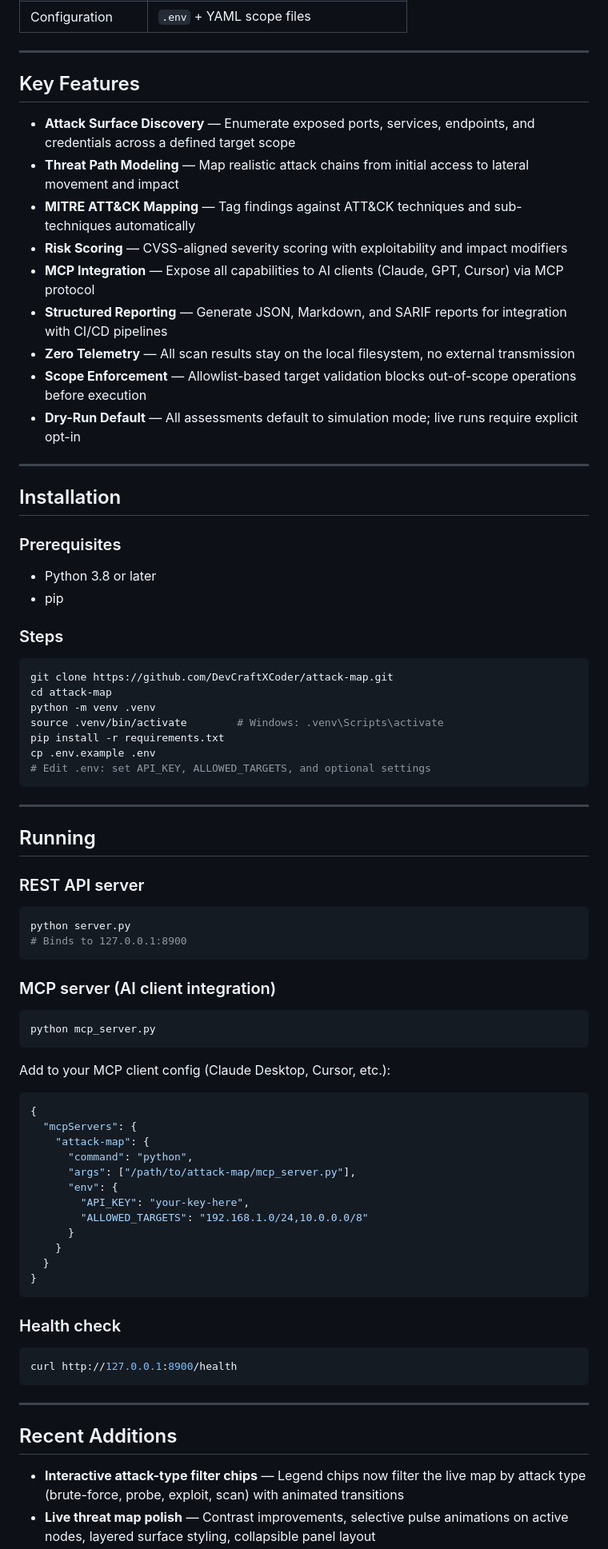
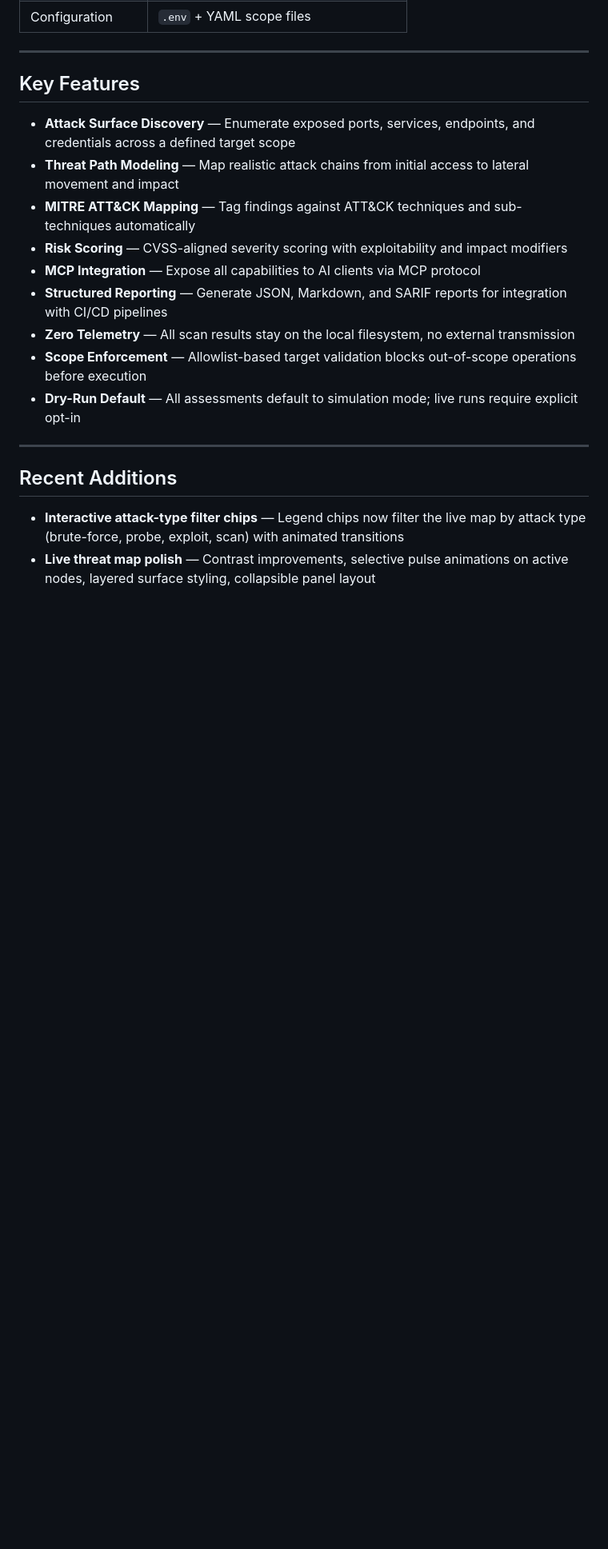
Before and after one commit to DevCraftXCoder/AttackMap, a Markdown page: README.md, the part around one of its changes. Shown at 80% size. GitHub-like rendering; blank space fills up the shorter version.

Commit message:
docs: remove running sections — showcase only

````diff
--- a/README.md
+++ b/README.md
@@ -87,7 +87,7 @@ Assessment Engine
 - **Threat Path Modeling** — Map realistic attack chains from initial access to lateral movement and impact
 - **MITRE ATT&CK Mapping** — Tag findings against ATT&CK techniques and sub-techniques automatically
 - **Risk Scoring** — CVSS-aligned severity scoring with exploitability and impact modifiers
-- **MCP Integration** — Expose all capabilities to AI clients (Claude, GPT, Cursor) via MCP protocol
+- **MCP Integration** — Expose all capabilities to AI clients via MCP protocol
 - **Structured Reporting** — Generate JSON, Markdown, and SARIF reports for integration with CI/CD pipelines
 - **Zero Telemetry** — All scan results stay on the local filesystem, no external transmission
 - **Scope Enforcement** — Allowlist-based target validation blocks out-of-scope operations before execution
@@ -95,67 +95,6 @@ Assessment Engine
 
 ---
 
-## Installation
-
-### Prerequisites
-
-- Python 3.8 or later
-- pip
-
-### Steps
-
-```bash
-git clone https://github.com/DevCraftXCoder/attack-map.git
-cd attack-map
-python -m venv .venv
-source .venv/bin/activate        # Windows: .venv\Scripts\activate
-pip install -r requirements.txt
-cp .env.example .env
-# Edit .env: set API_KEY, ALLOWED_TARGETS, and optional settings
-```
-
----
-
-## Running
-
-### REST API server
-
-```bash
-python server.py
-# Binds to 127.0.0.1:8900
-```
-
-### MCP server (AI client integration)
-
-```bash
-python mcp_server.py
-```
-
-Add to your MCP client config (Claude Desktop, Cursor, etc.):
-
-```json
-{
-  "mcpServers": {
-    "attack-map": {
-      "command": "python",
-      "args": ["/path/to/attack-map/mcp_server.py"],
-      "env": {
-        "API_KEY": "your-key-here",
-        "ALLOWED_TARGETS": "192.168.1.0/24,10.0.0.0/8"
-      }
-    }
-  }
-}
-```
-
-### Health check
-
-```bash
-curl http://127.0.0.1:8900/health
-```
-
----
-
 ## Recent Additions
 
 - **Interactive attack-type filter chips** — Legend chips now filter the live map by attack type (brute-force, probe, exploit, scan) with animated transitions
````
Also changed, not shown: other parts of README.md (+8 -4 lines).
